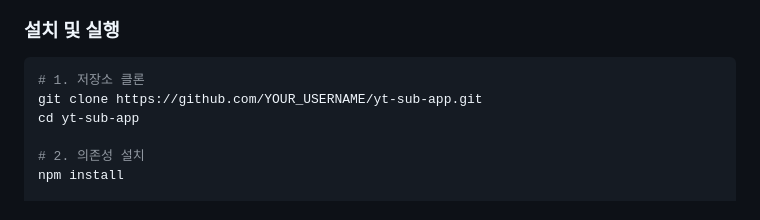
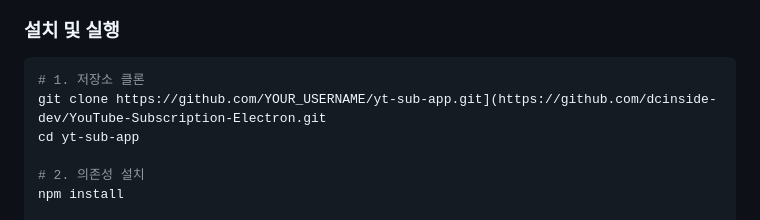
Before and after one commit to dcinside-dev/YouTube-Subscription-Electron, a Markdown page: README.md, the part around the change. Drawn GitHub-style.

````diff
--- a/README.md
+++ b/README.md
@@ -60,7 +60,7 @@
 
 ```bash
 # 1. 저장소 클론
-git clone https://github.com/YOUR_USERNAME/yt-sub-app.git
+git clone https://github.com/YOUR_USERNAME/yt-sub-app.git](https://github.com/dcinside-dev/YouTube-Subscription-Electron.git
 cd yt-sub-app
 
 # 2. 의존성 설치
````
